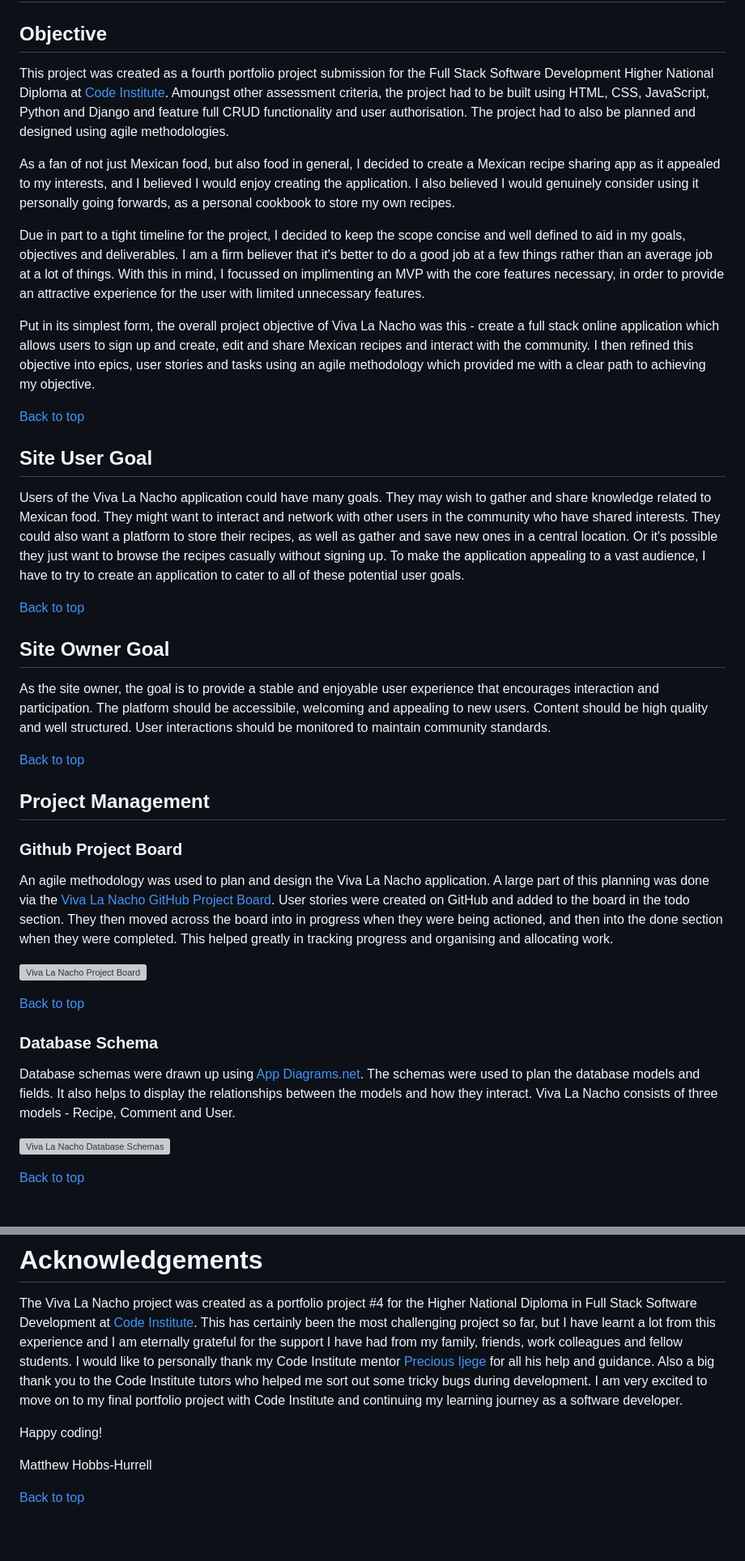
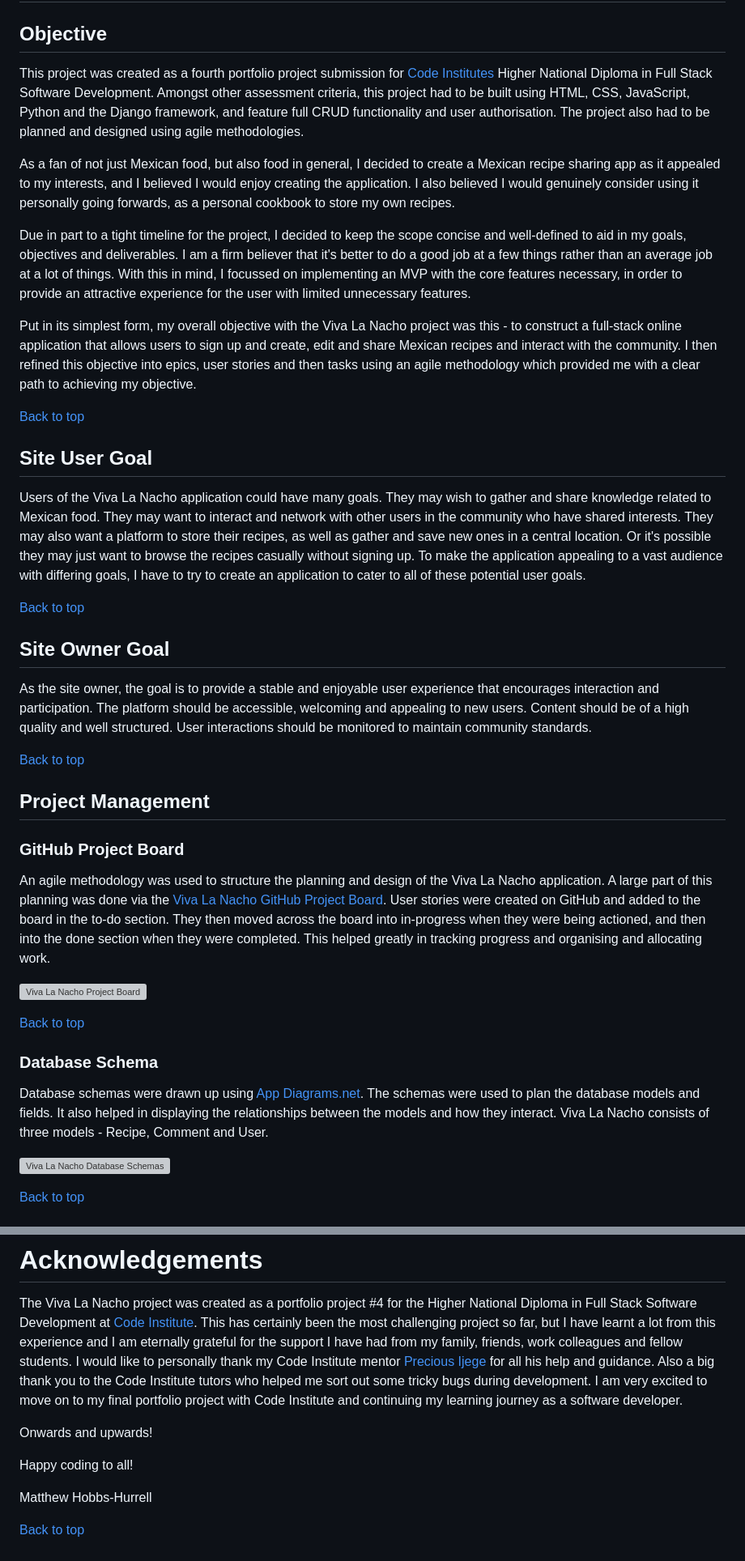
Before and after one commit to Matthew-Hurrell/viva-la-nacho, a Markdown page: README.md, 2 parts joined by grey strips. Shown at 81% size. GitHub-like rendering; blank space fills up the shorter version; grey boxes are pictures that could not be loaded.

Commit message:
Add final minor edits to readme

```diff
--- a/README.md
+++ b/README.md
@@ -119,33 +119,33 @@ Link to the live site - [Viva La Nacho](https://viva-la-nacho.herokuapp.com/)
 
 ## Objective
 
-This project was created as a fourth portfolio project submission for the Full Stack Software Development Higher National Diploma at [Code Institute](https://codeinstitute.net/). Amoungst other assessment criteria, the project had to be built using HTML, CSS, JavaScript, Python and Django and feature full CRUD functionality and user authorisation. The project had to also be planned and designed using agile methodologies.
+This project was created as a fourth portfolio project submission for [Code Institutes](https://codeinstitute.net/) Higher National Diploma in Full Stack Software Development. Amongst other assessment criteria, this project had to be built using HTML, CSS, JavaScript, Python and the Django framework, and feature full CRUD functionality and user authorisation. The project also had to be planned and designed using agile methodologies.
 
 As a fan of not just Mexican food, but also food in general, I decided to create a Mexican recipe sharing app as it appealed to my interests, and I believed I would enjoy creating the application. I also believed I would genuinely consider using it personally going forwards, as a personal cookbook to store my own recipes.
 
-Due in part to a tight timeline for the project, I decided to keep the scope concise and well defined to aid in my goals, objectives and deliverables. I am a firm believer that it's better to do a good job at a few things rather than an average job at a lot of things. With this in mind, I focussed on implimenting an MVP with the core features necessary, in order to provide an attractive experience for the user with limited unnecessary features.
-
-Put in its simplest form, the overall project objective of Viva La Nacho was this - create a full stack online application which allows users to sign up and create, edit and share Mexican recipes and interact with the community. I then refined this objective into epics, user stories and tasks using an agile methodology which provided me with a clear path to achieving my objective.
+Due in part to a tight timeline for the project, I decided to keep the scope concise and well-defined to aid in my goals, objectives and deliverables. I am a firm believer that it's better to do a good job at a few things rather than an average job at a lot of things. With this in mind, I focussed on implementing an MVP with the core features necessary, in order to provide an attractive experience for the user with limited unnecessary features.
+
+Put in its simplest form, my overall objective with the Viva La Nacho project was this - to construct a full-stack online application that allows users to sign up and create, edit and share Mexican recipes and interact with the community. I then refined this objective into epics, user stories and then tasks using an agile methodology which provided me with a clear path to achieving my objective.
 
 [Back to top](<#contents>)
 
 ## Site User Goal
 
-Users of the Viva La Nacho application could have many goals. They may wish to gather and share knowledge related to Mexican food. They might want to interact and network with other users in the community who have shared interests. They could also want a platform to store their recipes, as well as gather and save new ones in a central location. Or it's possible they just want to browse the recipes casually without signing up. To make the application appealing to a vast audience, I have to try to create an application to cater to all of these potential user goals.
+Users of the Viva La Nacho application could have many goals. They may wish to gather and share knowledge related to Mexican food. They may want to interact and network with other users in the community who have shared interests. They may also want a platform to store their recipes, as well as gather and save new ones in a central location. Or it's possible they may just want to browse the recipes casually without signing up. To make the application appealing to a vast audience with differing goals, I have to try to create an application to cater to all of these potential user goals.
 
 [Back to top](<#contents>)
 
 ## Site Owner Goal
 
-As the site owner, the goal is to provide a stable and enjoyable user experience that encourages interaction and participation. The platform should be accessibile, welcoming and appealing to new users. Content should be high quality and well structured. User interactions should be monitored to maintain community standards.
+As the site owner, the goal is to provide a stable and enjoyable user experience that encourages interaction and participation. The platform should be accessible, welcoming and appealing to new users. Content should be of a high quality and well structured. User interactions should be monitored to maintain community standards.
 
 [Back to top](<#contents>)
 
 ## Project Management
 
-### Github Project Board
-
-An agile methodology was used to plan and design the Viva La Nacho application. A large part of this planning was done via the [Viva La Nacho GitHub Project Board](https://github.com/users/Matthew-Hurrell/projects/2). User stories were created on GitHub and added to the board in the todo section. They then moved across the board into in progress when they were being actioned, and then into the done section when they were completed. This helped greatly in tracking progress and organising and allocating work.
+### GitHub Project Board
+
+An agile methodology was used to structure the planning and design of the Viva La Nacho application. A large part of this planning was done via the [Viva La Nacho GitHub Project Board](https://github.com/users/Matthew-Hurrell/projects/2). User stories were created on GitHub and added to the board in the to-do section. They then moved across the board into in-progress when they were being actioned, and then into the done section when they were completed. This helped greatly in tracking progress and organising and allocating work.
 
 ![Viva La Nacho Project Board](readme/assets/images/viva-la-nacho-project-board.png)
 
@@ -153,7 +153,7 @@ An agile methodology was used to plan and design the Viva La Nacho application.
 
 ### Database Schema
 
-Database schemas were drawn up using [App Diagrams.net](https://app.diagrams.net/). The schemas were used to plan the database models and fields. It also helps to display the relationships between the models and how they interact. Viva La Nacho consists of three models - Recipe, Comment and User.
+Database schemas were drawn up using [App Diagrams.net](https://app.diagrams.net/). The schemas were used to plan the database models and fields. It also helped in displaying the relationships between the models and how they interact. Viva La Nacho consists of three models - Recipe, Comment and User.
 
 ![Viva La Nacho Database Schemas](readme/assets/images/viva-la-nacho-database-schemas.png)
 
@@ -1793,7 +1797,9 @@ git push
 
 The Viva La Nacho project was created as a portfolio project #4 for the Higher National Diploma in Full Stack Software Development at [Code Institute](https://codeinstitute.net/). This has certainly been the most challenging project so far, but I have learnt a lot from this experience and I am eternally grateful for the support I have had from my family, friends, work colleagues and fellow students. I would like to personally thank my Code Institute mentor [Precious Ijege](https://www.linkedin.com/in/precious-ijege-908a00168/) for all his help and guidance. Also a big thank you to the Code Institute tutors who helped me sort out some tricky bugs during development. I am very excited to move on to my final portfolio project with Code Institute and continuing my learning journey as a software developer.
 
-Happy coding!
+Onwards and upwards!
+
+Happy coding to all!
 
 Matthew Hobbs-Hurrell
 
```
Also changed, not shown: other parts of README.md (+64 -60 lines).
